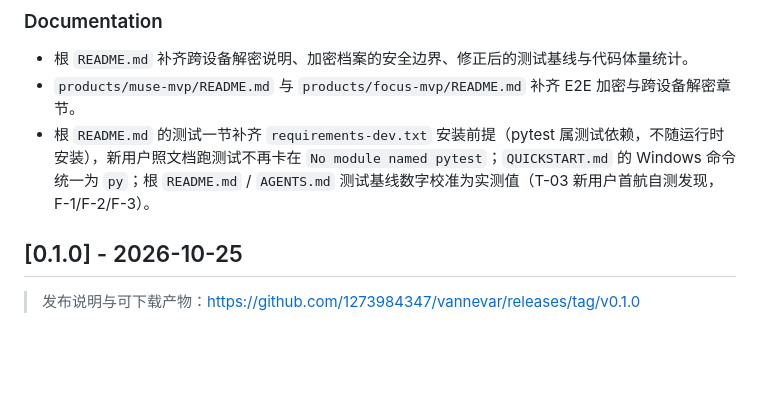
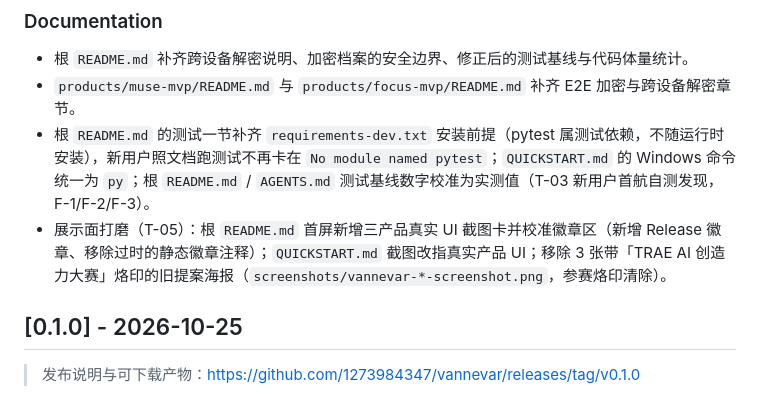
Before and after one commit to 1273984347/vannevar, a Markdown page: CHANGELOG.md, the part around the change. Drawn GitHub-style; blank space fills up the shorter version.

Commit message:
docs(readme): 首屏新增三产品 UI 截图卡，校准徽章区（Release 徽章、清过时注释）

```diff
--- a/CHANGELOG.md
+++ b/CHANGELOG.md
@@ -48,6 +48,7 @@
 - 根 `README.md` 补齐跨设备解密说明、加密档案的安全边界、修正后的测试基线与代码体量统计。
 - `products/muse-mvp/README.md` 与 `products/focus-mvp/README.md` 补齐 E2E 加密与跨设备解密章节。
 - 根 `README.md` 的测试一节补齐 `requirements-dev.txt` 安装前提（pytest 属测试依赖，不随运行时安装），新用户照文档跑测试不再卡在 `No module named pytest`；`QUICKSTART.md` 的 Windows 命令统一为 `py`；根 `README.md` / `AGENTS.md` 测试基线数字校准为实测值（T-03 新用户首航自测发现，F-1/F-2/F-3）。
+- 展示面打磨（T-05）：根 `README.md` 首屏新增三产品真实 UI 截图卡并校准徽章区（新增 Release 徽章、移除过时的静态徽章注释）；`QUICKSTART.md` 截图改指真实产品 UI；移除 3 张带「TRAE AI 创造力大赛」烙印的旧提案海报（`screenshots/vannevar-*-screenshot.png`，参赛烙印清除）。
 
 ## [0.1.0] - 2026-10-25
 
```
Also changed, not shown: README.md (+9 -6 lines).
